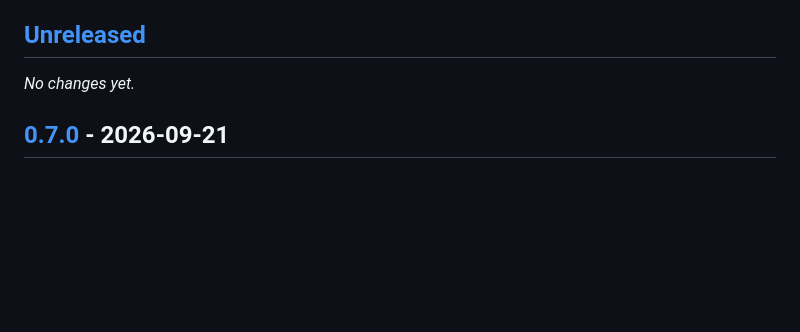
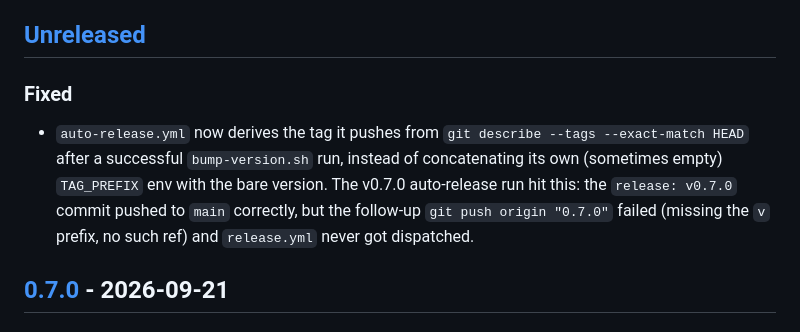
Before and after one commit to kepptic/ghax, a Markdown page: CHANGELOG.md, the part around the change. GitHub-like rendering; blank space fills up the shorter version.

Commit message:
docs(changelog): note the auto-release tag fix
Adds a [Unreleased] entry for b298ebf (auto-release now derives the
tag from git instead of pushing a bare version-only ref) so
bump-version.sh's changelog gate stops refusing to release it. This
is the only pending release-worthy commit since v0.7.0, so it should
cut v0.7.1.

Claude-Session: https://claude.ai/code/session_01GdJfXjVmAmyU43p8LLxjp7

```diff
--- a/CHANGELOG.md
+++ b/CHANGELOG.md
@@ -6,7 +6,14 @@ Format inspired by [Keep a Changelog](https://keepachangelog.com/en/1.1.0/).
 
 ## [Unreleased]
 
-_No changes yet._
+### Fixed
+- `auto-release.yml` now derives the tag it pushes from
+  `git describe --tags --exact-match HEAD` after a successful
+  `bump-version.sh` run, instead of concatenating its own (sometimes empty)
+  `TAG_PREFIX` env with the bare version. The v0.7.0 auto-release run hit
+  this: the `release: v0.7.0` commit pushed to `main` correctly, but the
+  follow-up `git push origin "0.7.0"` failed (missing the `v` prefix, no
+  such ref) and `release.yml` never got dispatched.
 
 ## [0.7.0] - 2026-09-21
 ### Added
```
